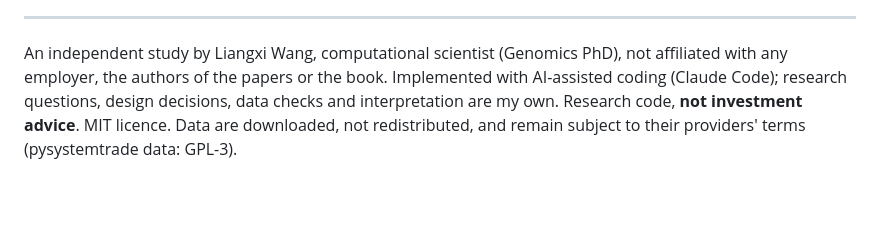
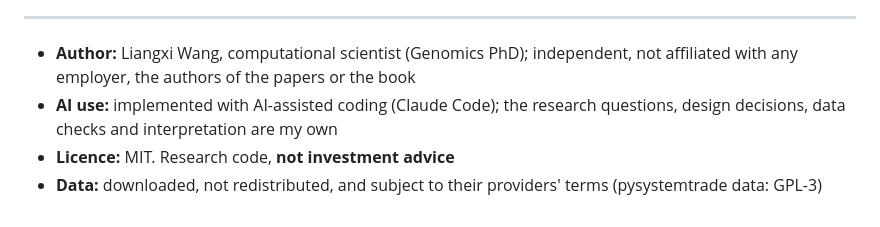
Before and after one commit to lwang-genomics/trend-following-replication, a Markdown page: README.md, the part around the change. GitHub-like rendering.

Commit message:
README: split the closing paragraph into short labelled lines
Co-Authored-By: Claude Opus 5.5 <noreply@anthropic.com>

```diff
--- a/README.md
+++ b/README.md
@@ -172,7 +172,9 @@ src/trendrep/
 
 ---
 
-An independent study by Liangxi Wang, computational scientist (Genomics PhD), not affiliated with any employer, the
-authors of the papers or the book. Implemented with AI-assisted coding (Claude Code); research questions, design
-decisions, data checks and interpretation are my own. Research code, **not investment advice**. MIT licence. Data are
-downloaded, not redistributed, and remain subject to their providers' terms (pysystemtrade data: GPL-3).
+- **Author:** Liangxi Wang, computational scientist (Genomics PhD); independent, not affiliated with any employer,
+  the authors of the papers or the book
+- **AI use:** implemented with AI-assisted coding (Claude Code); the research questions, design decisions, data
+  checks and interpretation are my own
+- **Licence:** MIT. Research code, **not investment advice**
+- **Data:** downloaded, not redistributed, and subject to their providers' terms (pysystemtrade data: GPL-3)
```
